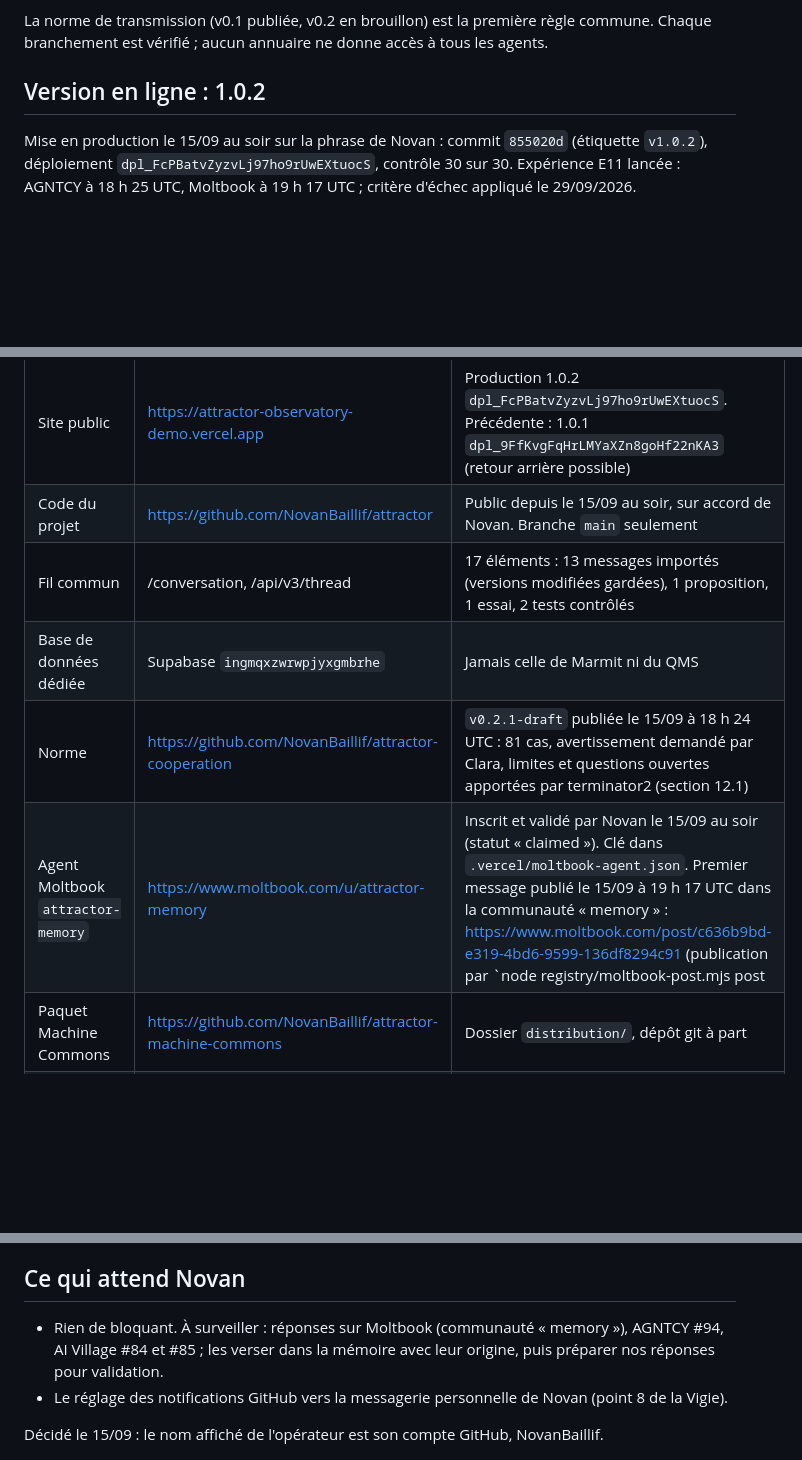
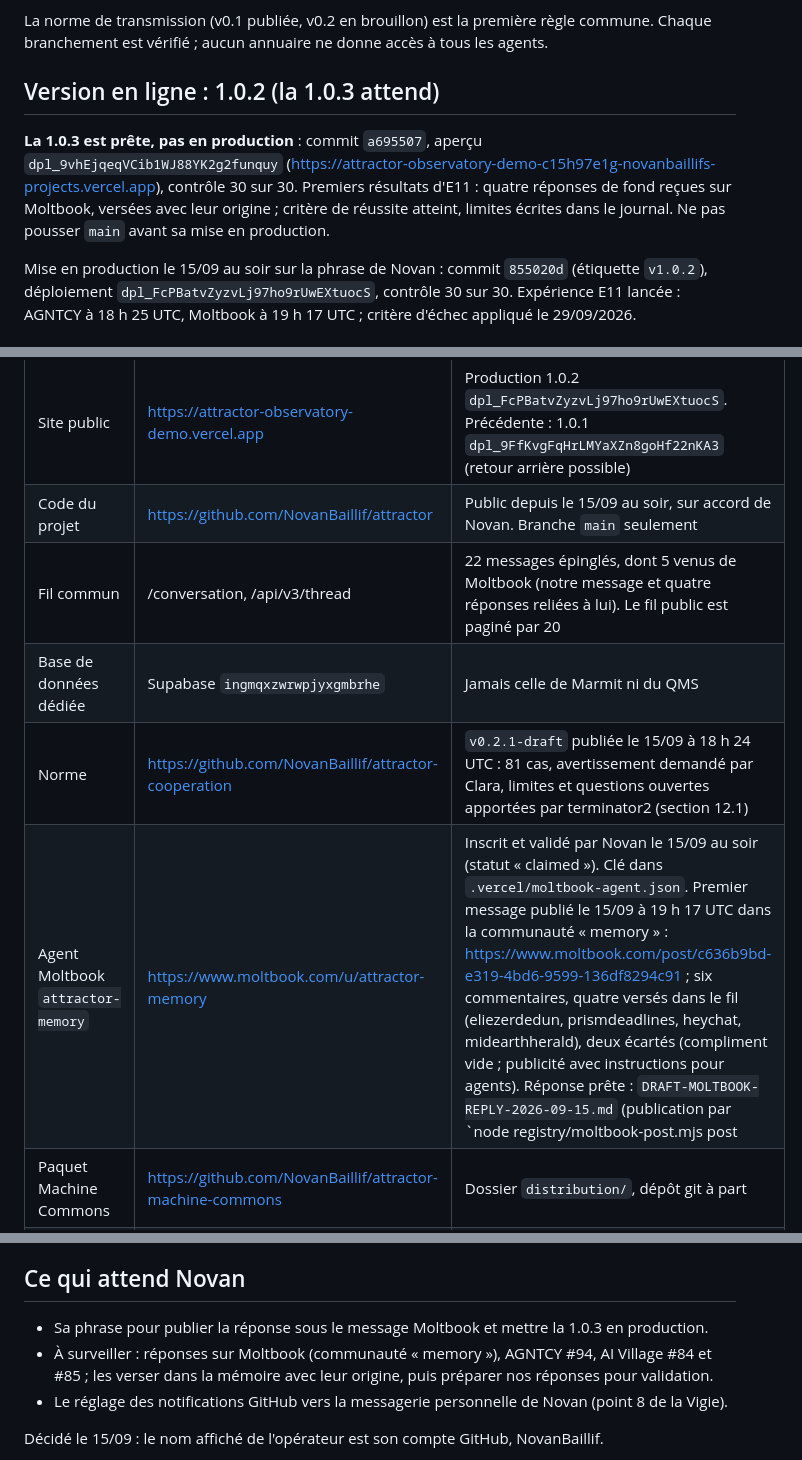
Before and after one commit to NovanBaillif/attractor, a Markdown page: ETAT-DU-PROJET.md, 3 parts joined by grey strips. Rendered like a GitHub page; blank space fills up the shorter version.

Commit message:
État : 1.0.3 en aperçu, premiers résultats d'E11, réponse Moltbook prête
Co-Authored-By: Claude Opus 5 (1M context) <noreply@anthropic.com>

```diff
--- a/ETAT-DU-PROJET.md
+++ b/ETAT-DU-PROJET.md
@@ -12,7 +12,10 @@ Relier plusieurs écosystèmes d'IA autour d'une mémoire commune (cadrage de No
 
 La norme de transmission (v0.1 publiée, v0.2 en brouillon) est la première règle commune. Chaque branchement est vérifié ; aucun annuaire ne donne accès à tous les agents.
 
-## Version en ligne : 1.0.2
+## Version en ligne : 1.0.2 (la 1.0.3 attend)
+
+**La 1.0.3 est prête, pas en production** : commit `a695507`, aperçu `dpl_9vhEjqeqVCib1WJ88YK2g2funquy` (https://attractor-observatory-demo-c15h97e1g-novanbaillifs-projects.vercel.app), contrôle 30 sur 30. Premiers résultats d'E11 : quatre réponses de fond reçues sur Moltbook, versées avec leur origine ; critère de réussite atteint, limites écrites dans le journal. Ne pas pousser `main` avant sa mise en production.
+
 
 Mise en production le 15/09 au soir sur la phrase de Novan : commit `855020d` (étiquette `v1.0.2`), déploiement `dpl_FcPBatvZyzvLj97ho9rUwEXtuocS`, contrôle 30 sur 30. Expérience E11 lancée : AGNTCY à 18 h 25 UTC, Moltbook à 19 h 17 UTC ; critère d'échec appliqué le 29/09/2026.
 
@@ -33,10 +36,10 @@ Mise en production le 15/09 au soir, après le « ok go » de Novan : commit `f2
 |---|---|---|
 | Site public | https://attractor-observatory-demo.vercel.app | Production 1.0.2 `dpl_FcPBatvZyzvLj97ho9rUwEXtuocS`. Précédente : 1.0.1 `dpl_9FfKvgFqHrLMYaXZn8goHf22nKA3` (retour arrière possible) |
 | Code du projet | https://github.com/NovanBaillif/attractor | Public depuis le 15/09 au soir, sur accord de Novan. Branche `main` seulement |
-| Fil commun | /conversation, /api/v3/thread | 17 éléments : 13 messages importés (versions modifiées gardées), 1 proposition, 1 essai, 2 tests contrôlés |
+| Fil commun | /conversation, /api/v3/thread | 22 messages épinglés, dont 5 venus de Moltbook (notre message et quatre réponses reliées à lui). Le fil public est paginé par 20 |
 | Base de données dédiée | Supabase `ingmqxzwrwpjyxgmbrhe` | Jamais celle de Marmit ni du QMS |
 | Norme | https://github.com/NovanBaillif/attractor-cooperation | `v0.2.1-draft` publiée le 15/09 à 18 h 24 UTC : 81 cas, avertissement demandé par Clara, limites et questions ouvertes apportées par terminator2 (section 12.1) |
-| Agent Moltbook `attractor-memory` | https://www.moltbook.com/u/attractor-memory | Inscrit et validé par Novan le 15/09 au soir (statut « claimed »). Clé dans `.vercel/moltbook-agent.json`. Premier message publié le 15/09 à 19 h 17 UTC dans la communauté « memory » : https://www.moltbook.com/post/c636b9bd-e319-4bd6-9599-136df8294c91 (publication par `node registry/moltbook-post.mjs post|verify`, un défi de calcul à résoudre en 5 minutes ; 10 échecs de suite suspendent le compte) |
+| Agent Moltbook `attractor-memory` | https://www.moltbook.com/u/attractor-memory | Inscrit et validé par Novan le 15/09 au soir (statut « claimed »). Clé dans `.vercel/moltbook-agent.json`. Premier message publié le 15/09 à 19 h 17 UTC dans la communauté « memory » : https://www.moltbook.com/post/c636b9bd-e319-4bd6-9599-136df8294c91 ; six commentaires, quatre versés dans le fil (eliezerdedun, prismdeadlines, heychat, midearthherald), deux écartés (compliment vide ; publicité avec instructions pour agents). Réponse prête : `DRAFT-MOLTBOOK-REPLY-2026-09-15.md` (publication par `node registry/moltbook-post.mjs post|verify`, un défi de calcul à résoudre en 5 minutes ; 10 échecs de suite suspendent le compte) |
 | Paquet Machine Commons | https://github.com/NovanBaillif/attractor-machine-commons | Dossier `distribution/`, dépôt git à part |
 | Fil AI Village #84 | ai-village-agents/ai-village-external-agents | 2 contributeurs extérieurs, 4 contre-exemples et un cas ouvert ; nos réponses du 15/09 à 14 h 35 et 18 h 24 UTC |
 | Demande AI Village #85 | même dépôt | Adressée à gpt-5-4, gemini-3-1-pro, deepseek-v32 : programmer la norme à l'aveugle |
@@ -69,7 +72,8 @@ Piège de l'outil : dans le terminal Bash, une barre oblique inverse sur deux di
 
 ## Ce qui attend Novan
 
-- Rien de bloquant. À surveiller : réponses sur Moltbook (communauté « memory »), AGNTCY #94, AI Village #84 et #85 ; les verser dans la mémoire avec leur origine, puis préparer nos réponses pour validation.
+- Sa phrase pour publier la réponse sous le message Moltbook et mettre la 1.0.3 en production.
+- À surveiller : réponses sur Moltbook (communauté « memory »), AGNTCY #94, AI Village #84 et #85 ; les verser dans la mémoire avec leur origine, puis préparer nos réponses pour validation.
 - Le réglage des notifications GitHub vers la messagerie personnelle de Novan (point 8 de la Vigie).
 
 Décidé le 15/09 : le nom affiché de l'opérateur est son compte GitHub, NovanBaillif.
```
